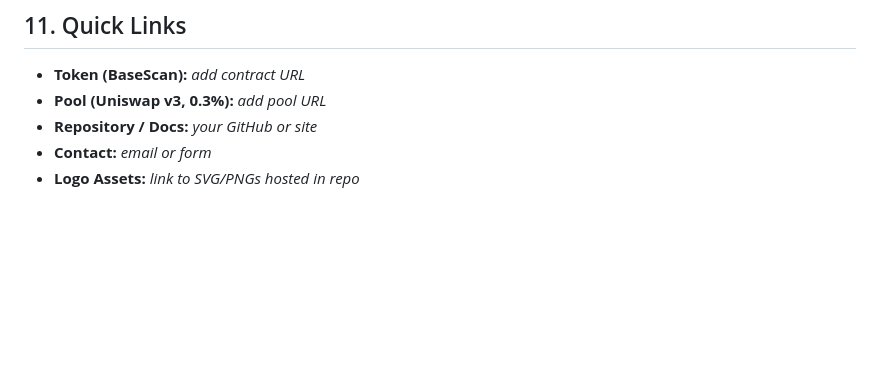
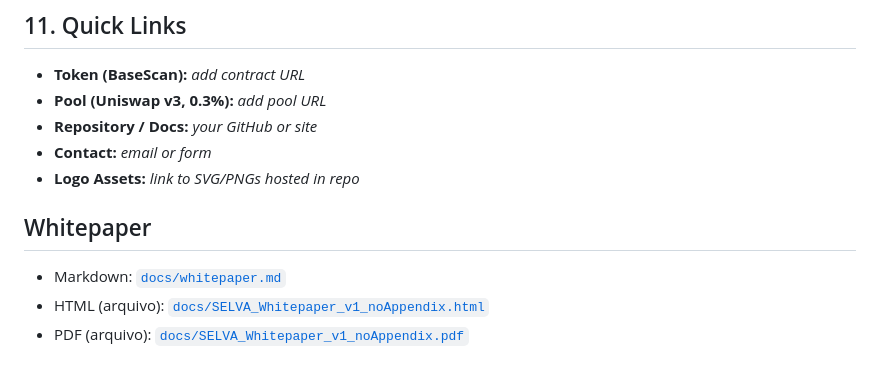
Before and after one commit to davidaugustoribeirobrazil/selva.github.io, a Markdown page: docs/whitepaper.md, the part around the change. GitHub-like rendering; blank space fills up the shorter version.

```diff
--- a/docs/whitepaper.md
+++ b/docs/whitepaper.md
@@ -124,3 +124,10 @@ Informational only; not financial, investment, or legal advice. Crypto is volati
 - **Repository / Docs:** _your GitHub or site_
 - **Contact:** _email or form_
 - **Logo Assets:** _link to SVG/PNGs hosted in repo_
+
+
+## Whitepaper
+
+- Markdown: [`docs/whitepaper.md`](docs/whitepaper.md)
+- HTML (arquivo): [`docs/SELVA_Whitepaper_v1_noAppendix.html`](docs/SELVA_Whitepaper_v1_noAppendix.html)
+- PDF (arquivo): [`docs/SELVA_Whitepaper_v1_noAppendix.pdf`](docs/SELVA_Whitepaper_v1_noAppendix.pdf)
```
Also changed, not shown: whitepaper.md (deleted, +0 -38 lines).
